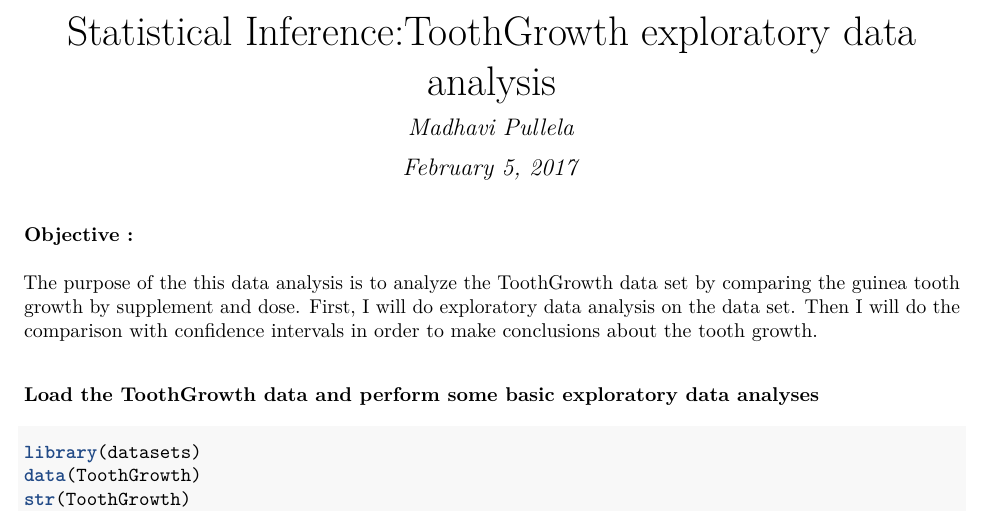
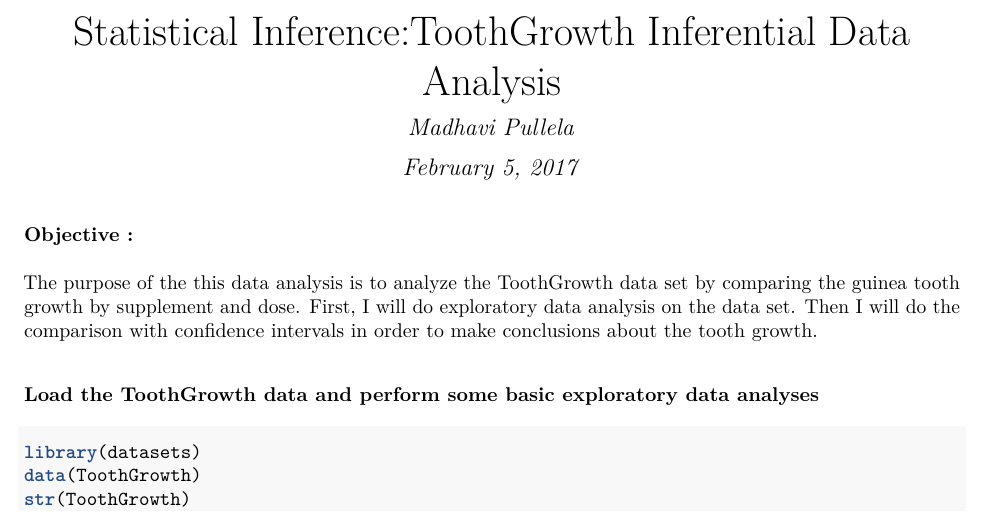
Before and after one commit to mps99/StatisticalInference, an R Markdown document (PrjPart2.Rmd): part of page 1 of 4, cut so that both start at the same text. The pictures show the output file PrjPart2.pdf that the author committed with the source.

Commit message:
Inferential Data analysis of Tooth Growth
PrjPart2.pdf file and PrjPart2.Rmd  files are checked in.

```diff
--- a/PrjPart2.Rmd
+++ b/PrjPart2.Rmd
@@ -1,5 +1,5 @@
 ---
-title: "Statistical Inference:ToothGrowth exploratory data analysis"
+title: "Statistical Inference:ToothGrowth Inferential Data Analysis"
 author: "Madhavi Pullela"
 date: "February 5, 2017"
 output: pdf_document
```
Also changed, not shown: PrjPart2.pdf.
